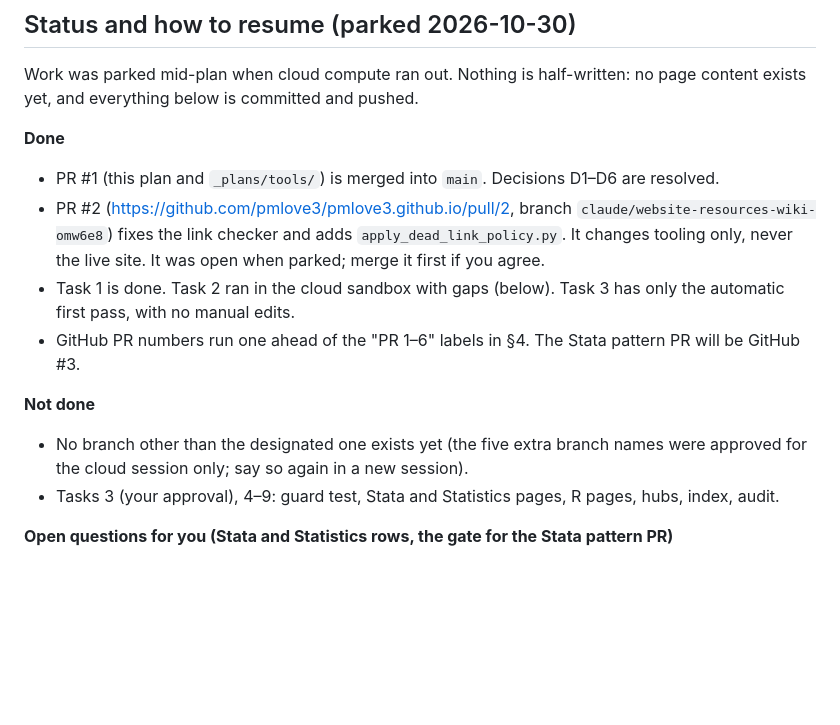
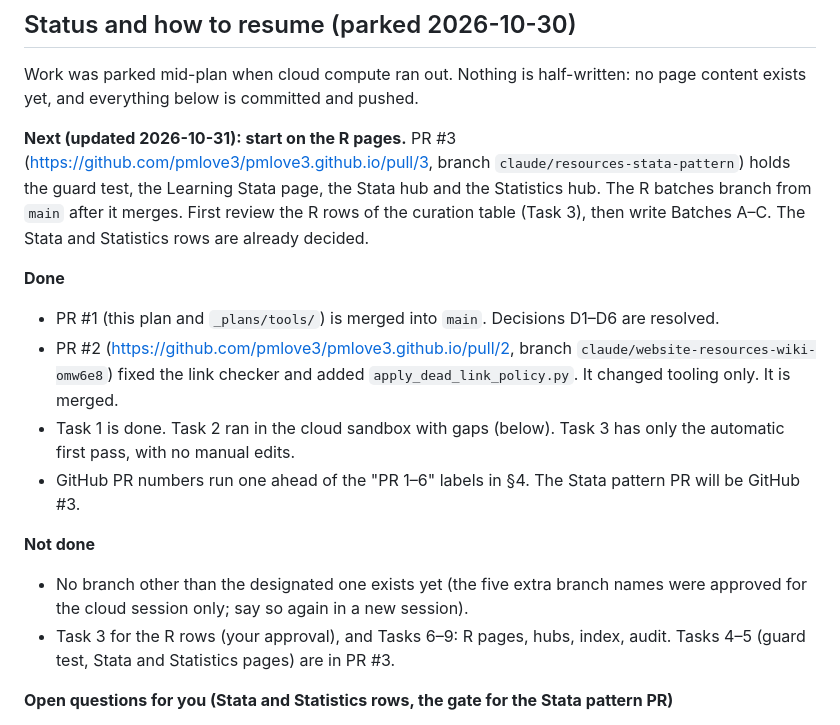
Before and after one commit to pmlove3/pmlove3.github.io, a Markdown page: _plans/2026-10-30-raindrop-resource-pages.md, the part around the change. GitHub-like rendering; blank space fills up the shorter version.

Commit message:
docs(plan): note that the R pages are next and mark PR 2 merged
Co-Authored-By: Claude Sonnet 5.5 <noreply@anthropic.com>

```diff
--- a/_plans/2026-10-30-raindrop-resource-pages.md
+++ b/_plans/2026-10-30-raindrop-resource-pages.md
@@ -14,17 +14,19 @@
 
 Work was parked mid-plan when cloud compute ran out. Nothing is half-written: no page content exists yet, and everything below is committed and pushed.
 
+**Next (updated 2026-10-31): start on the R pages.** PR #3 (https://github.com/pmlove3/pmlove3.github.io/pull/3, branch `claude/resources-stata-pattern`) holds the guard test, the Learning Stata page, the Stata hub and the Statistics hub. The R batches branch from `main` after it merges. First review the R rows of the curation table (Task 3), then write Batches A–C. The Stata and Statistics rows are already decided.
+
 **Done**
 
 - PR #1 (this plan and `_plans/tools/`) is merged into `main`. Decisions D1–D6 are resolved.
-- PR #2 (https://github.com/pmlove3/pmlove3.github.io/pull/2, branch `claude/website-resources-wiki-omw6e8`) fixes the link checker and adds `apply_dead_link_policy.py`. It changes tooling only, never the live site. It was open when parked; merge it first if you agree.
+- PR #2 (https://github.com/pmlove3/pmlove3.github.io/pull/2, branch `claude/website-resources-wiki-omw6e8`) fixed the link checker and added `apply_dead_link_policy.py`. It changed tooling only. It is merged.
 - Task 1 is done. Task 2 ran in the cloud sandbox with gaps (below). Task 3 has only the automatic first pass, with no manual edits.
 - GitHub PR numbers run one ahead of the "PR 1–6" labels in §4. The Stata pattern PR will be GitHub #3.
 
 **Not done**
 
 - No branch other than the designated one exists yet (the five extra branch names were approved for the cloud session only; say so again in a new session).
-- Tasks 3 (your approval), 4–9: guard test, Stata and Statistics pages, R pages, hubs, index, audit.
+- Task 3 for the R rows (your approval), and Tasks 6–9: R pages, hubs, index, audit. Tasks 4–5 (guard test, Stata and Statistics pages) are in PR #3.
 
 **Open questions for you (Stata and Statistics rows, the gate for the Stata pattern PR)**
 
```
